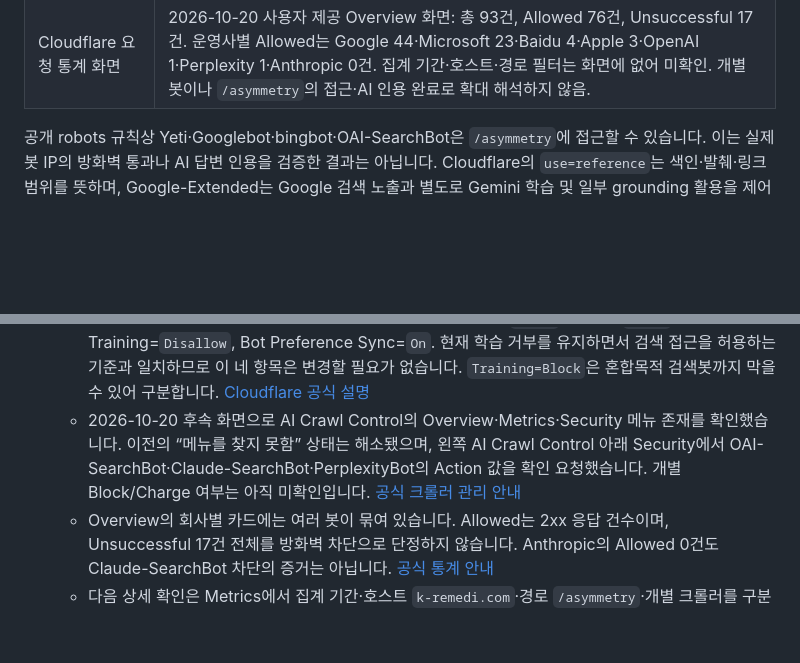
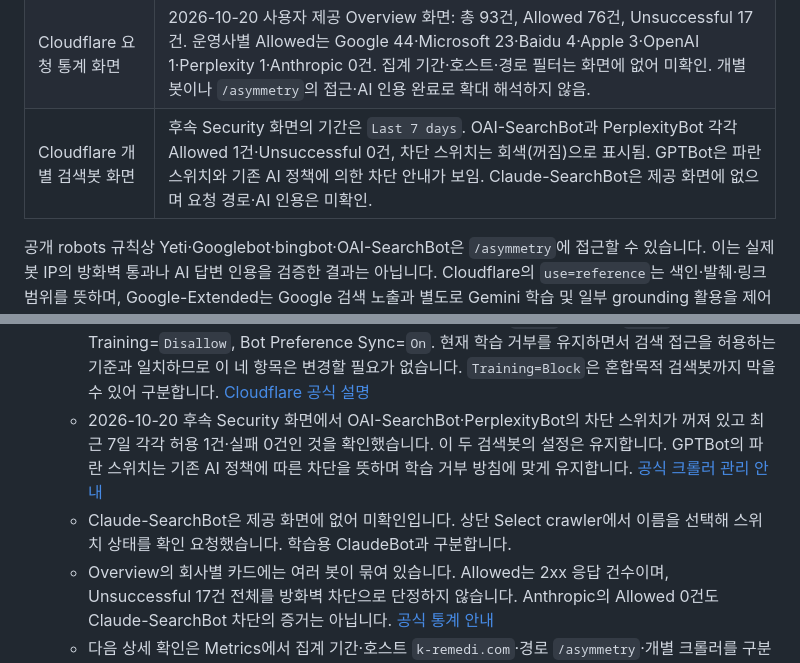
Before and after one commit to hahn04/remedi, a Markdown page: README.md, 2 parts joined by grey strips. Rendered like a GitHub page; blank space fills up the shorter version.

Commit message:
docs: confirm observed AI search crawler access

```diff
--- a/README.md
+++ b/README.md
@@ -39,6 +39,7 @@
 | 공개 robots.txt 추가 정책 | Cloudflare가 원본 앞에 관리 정책을 추가함. `search=yes,ai-train=no,use=reference`, `Google-Extended`·`GPTBot` 등의 차단이 있음. 저장소의 `Allow: /`만으로 모든 AI 활용이 허용된다고 판단하지 않음. |
 | Cloudflare 기본 AI 정책 | 사용자 확인: Search=`Allow`, Agent=`Allow`, Training=`Disallow`, Bot Preference Sync=`On`. 검색·사용자 요청 접근을 허용하고 학습을 거부하는 기준과 일치하므로 네 항목은 변경하지 않음. 개별 크롤러 규칙과 실제 봇 요청 로그는 별도 확인 대상. |
 | Cloudflare 요청 통계 화면 | 2026-10-20 사용자 제공 Overview 화면: 총 93건, Allowed 76건, Unsuccessful 17건. 운영사별 Allowed는 Google 44·Microsoft 23·Baidu 4·Apple 3·OpenAI 1·Perplexity 1·Anthropic 0건. 집계 기간·호스트·경로 필터는 화면에 없어 미확인. 개별 봇이나 `/asymmetry`의 접근·AI 인용 완료로 확대 해석하지 않음. |
+| Cloudflare 개별 검색봇 화면 | 후속 Security 화면의 기간은 `Last 7 days`. OAI-SearchBot과 PerplexityBot 각각 Allowed 1건·Unsuccessful 0건, 차단 스위치는 회색(꺼짐)으로 표시됨. GPTBot은 파란 스위치와 기존 AI 정책에 의한 차단 안내가 보임. Claude-SearchBot은 제공 화면에 없으며 요청 경로·AI 인용은 미확인. |
 
 공개 robots 규칙상 Yeti·Googlebot·bingbot·OAI-SearchBot은 `/asymmetry`에 접근할 수 있습니다. 이는 실제 봇 IP의 방화벽 통과나 AI 답변 인용을 검증한 결과는 아닙니다. Cloudflare의 `use=reference`는 색인·발췌·링크 범위를 뜻하며, Google-Extended는 Google 검색 노출과 별도로 Gemini 학습 및 일부 grounding 활용을 제어합니다. [Cloudflare 공식 정책](https://developers.cloudflare.com/bots/additional-configurations/managed-robots-txt/), [Google 공식 크롤러 안내](https://developers.google.com/crawling/docs/crawlers-fetchers/google-common-crawlers#google-extended)
 
@@ -67,7 +68,8 @@ AI 인용은 병원명이나 도메인을 미리 제시하지 않은 질문으
 - [ ] **Cloudflare의 AI 검색·답변 활용 설정 확인**
   - 2026-10-20 공개 정책 추가 점검 완료: 주요 검색·사용자 요청용 봇 9종의 `/asymmetry` 접근은 robots 규칙상 허용. 학습용 봇 차단을 AI 검색 전체 차단으로 해석하지 않습니다.
   - 2026-10-20 기본 정책 확인 완료(사용자 답변 기준): Search=`Allow`, Agent=`Allow`, Training=`Disallow`, Bot Preference Sync=`On`. 현재 학습 거부를 유지하면서 검색 접근을 허용하는 기준과 일치하므로 이 네 항목은 변경할 필요가 없습니다. `Training=Block`은 혼합목적 검색봇까지 막을 수 있어 구분합니다. [Cloudflare 공식 설명](https://blog.cloudflare.com/accountable-mixed-use-ai-crawlers/)
-  - 2026-10-20 후속 화면으로 AI Crawl Control의 Overview·Metrics·Security 메뉴 존재를 확인했습니다. 이전의 “메뉴를 찾지 못함” 상태는 해소됐으며, 왼쪽 AI Crawl Control 아래 Security에서 OAI-SearchBot·Claude-SearchBot·PerplexityBot의 Action 값을 확인 요청했습니다. 개별 Block/Charge 여부는 아직 미확인입니다. [공식 크롤러 관리 안내](https://developers.cloudflare.com/ai-crawl-control/features/manage-ai-crawlers/)
+  - 2026-10-20 후속 Security 화면에서 OAI-SearchBot·PerplexityBot의 차단 스위치가 꺼져 있고 최근 7일 각각 허용 1건·실패 0건인 것을 확인했습니다. 이 두 검색봇의 설정은 유지합니다. GPTBot의 파란 스위치는 기존 AI 정책에 따른 차단을 뜻하며 학습 거부 방침에 맞게 유지합니다. [공식 크롤러 관리 안내](https://developers.cloudflare.com/ai-crawl-control/features/manage-ai-crawlers/)
+  - Claude-SearchBot은 제공 화면에 없어 미확인입니다. 상단 Select crawler에서 이름을 선택해 스위치 상태를 확인 요청했습니다. 학습용 ClaudeBot과 구분합니다.
   - Overview의 회사별 카드에는 여러 봇이 묶여 있습니다. Allowed는 2xx 응답 건수이며, Unsuccessful 17건 전체를 방화벽 차단으로 단정하지 않습니다. Anthropic의 Allowed 0건도 Claude-SearchBot 차단의 증거는 아닙니다. [공식 통계 안내](https://developers.cloudflare.com/ai-crawl-control/features/analyze-ai-traffic/)
   - 다음 상세 확인은 Metrics에서 집계 기간·호스트 `k-remedi.com`·경로 `/asymmetry`·개별 크롤러를 구분해 2xx와 기타 응답을 살펴보는 것입니다. 별도 WAF 규칙·검증된 실제 봇 출발지와 AI 답변 인용은 아직 확인하지 않았습니다. 이미 확인한 기본 정책은 유지합니다.
   - 로컬 상세 확인 결과와 절차는 `CLOUDFLARE_GEO_CHECK_TEMP.txt`에 정리했습니다.
```
